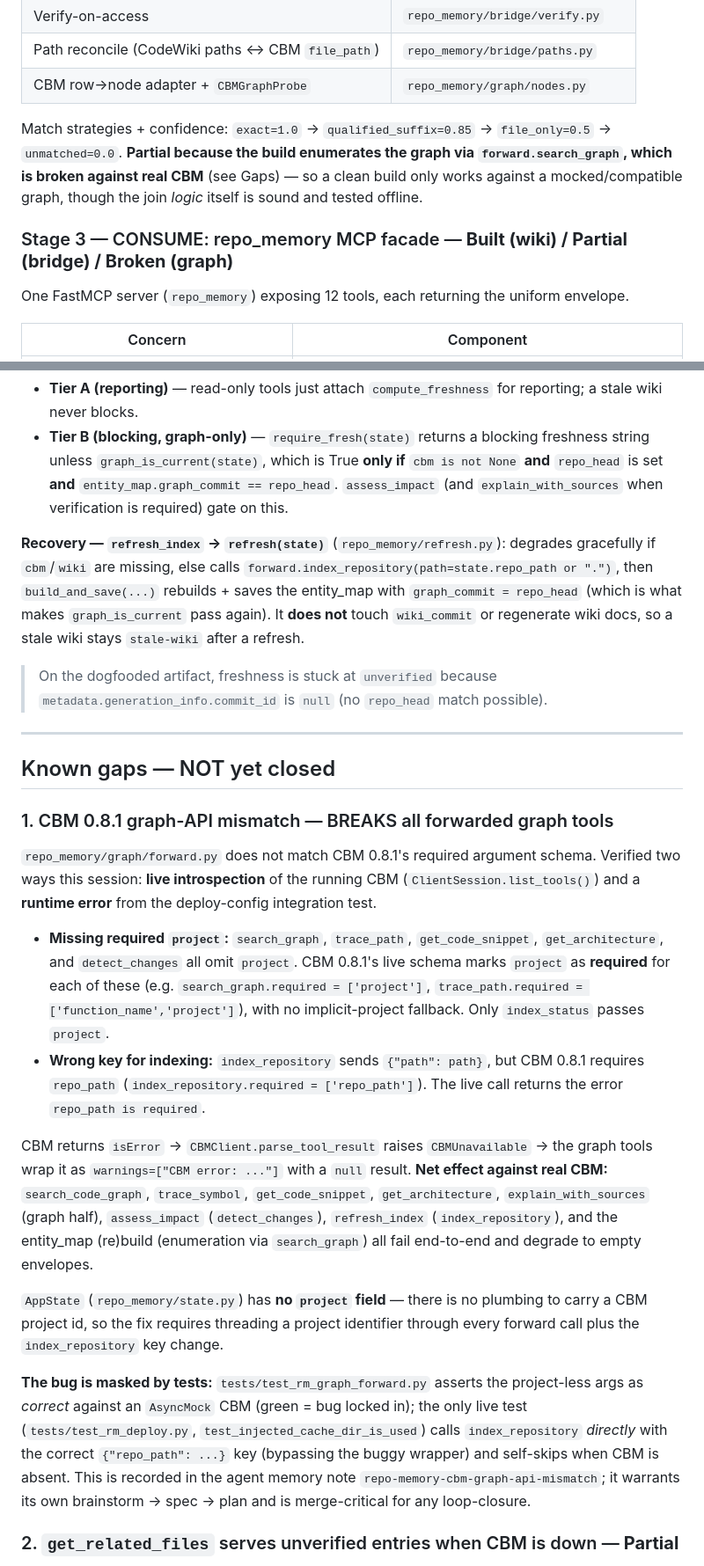
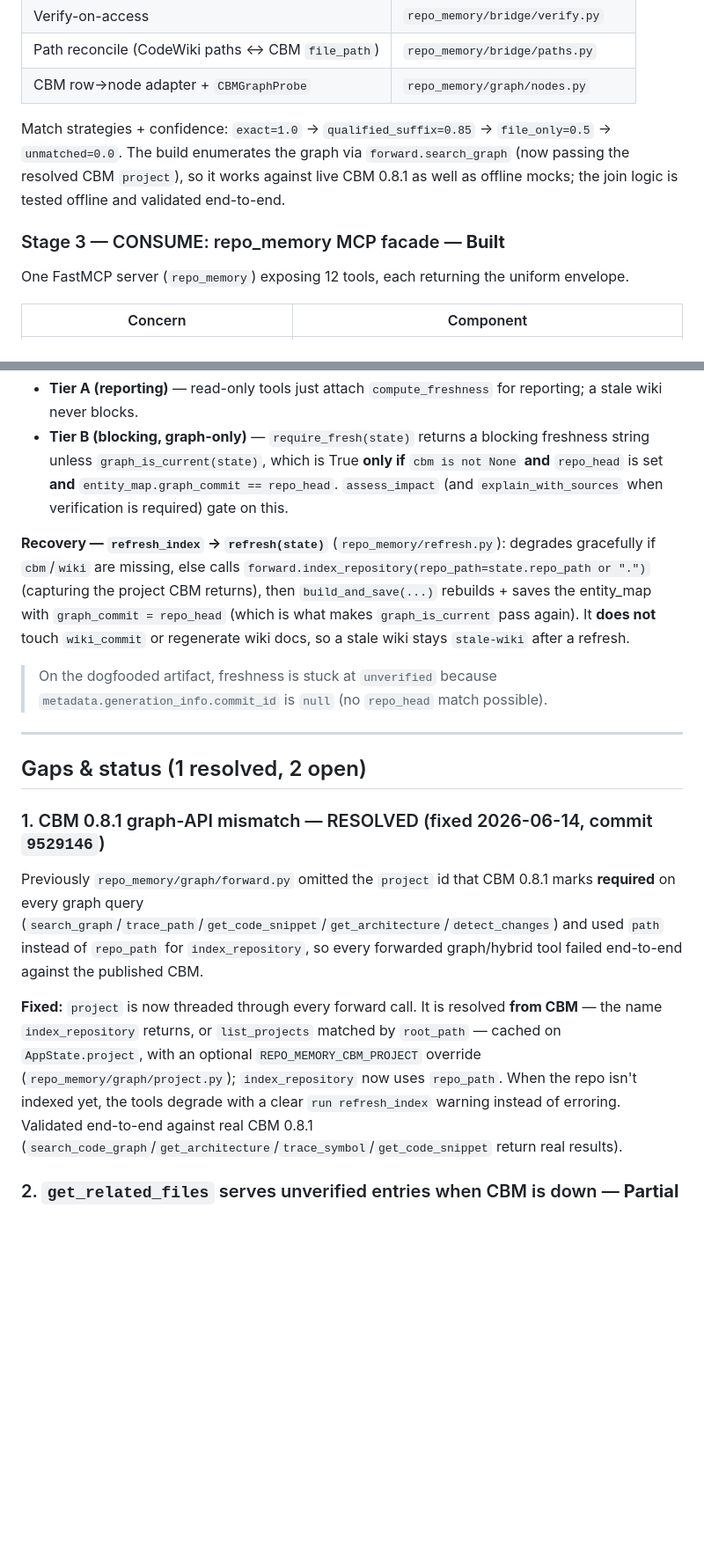
Before and after one commit to vinc-lin/knowledgeLoop, a Markdown page: docs/close-loop-workflow.md, 2 parts joined by grey strips. Shown at 88% size. GitHub-like rendering; blank space fills up the shorter version.

Commit message:
docs(close-loop): graph tools now work end-to-end (CBM API mismatch fixed)
Update the Close-Loop Workflow doc for commit 9529146: the forwarded graph/hybrid
tools and the entity_map build now pass the resolved CBM project, so they work
against published CBM 0.8.1. Statuses move Broken->Built; Known Gap #1 marked
RESOLVED (remaining open gaps: get_related_files-when-CBM-down, the unbuilt
feed-back half).

Co-Authored-By: Claude Opus 4.8 (1M context) <noreply@anthropic.com>

```diff
--- a/docs/close-loop-workflow.md
+++ b/docs/close-loop-workflow.md
@@ -82,11 +82,11 @@ Joins wiki `module_tree` components (`file::Symbol`) to CBM `NodeRecord`s, gradi
 | CBM row→node adapter + `CBMGraphProbe` | `repo_memory/graph/nodes.py` |
 
 Match strategies + confidence: `exact=1.0` → `qualified_suffix=0.85` → `file_only=0.5` →
-`unmatched=0.0`. **Partial because the build enumerates the graph via `forward.search_graph`, which is
-broken against real CBM** (see Gaps) — so a clean build only works against a mocked/compatible graph,
-though the join *logic* itself is sound and tested offline.
+`unmatched=0.0`. The build enumerates the graph via `forward.search_graph` (now passing the resolved
+CBM `project`), so it works against live CBM 0.8.1 as well as offline mocks; the join logic is tested
+offline and validated end-to-end.
 
-### Stage 3 — CONSUME: repo_memory MCP facade — **Built (wiki) / Partial (bridge) / Broken (graph)**
+### Stage 3 — CONSUME: repo_memory MCP facade — **Built**
 One FastMCP server (`repo_memory`) exposing 12 tools, each returning the uniform envelope.
 
 | Concern | Component |
@@ -214,7 +216,7 @@ Freshness values (`grounding.compute_freshness`, precedence **graph > wiki**):
   verification is required) gate on this.
 
 **Recovery — `refresh_index` → `refresh(state)`** (`repo_memory/refresh.py`): degrades gracefully if
-`cbm`/`wiki` are missing, else calls `forward.index_repository(path=state.repo_path or ".")`, then
+`cbm`/`wiki` are missing, else calls `forward.index_repository(repo_path=state.repo_path or ".")` (capturing the project CBM returns), then
 `build_and_save(...)` rebuilds + saves the entity_map with `graph_commit = repo_head` (which is what
 makes `graph_is_current` pass again). It **does not** touch `wiki_commit` or regenerate wiki docs, so a
 stale wiki stays `stale-wiki` after a refresh.
@@ -224,39 +226,20 @@ stale wiki stays `stale-wiki` after a refresh.
 
 ---
 
-## Known gaps — NOT yet closed
+## Gaps & status (1 resolved, 2 open)
 
-### 1. CBM 0.8.1 graph-API mismatch — BREAKS all forwarded graph tools
-`repo_memory/graph/forward.py` does not match CBM 0.8.1's required argument schema. Verified two ways
-this session: **live introspection** of the running CBM (`ClientSession.list_tools()`) and a **runtime
-error** from the deploy-config integration test.
+### 1. CBM 0.8.1 graph-API mismatch — RESOLVED (fixed 2026-06-14, commit `9529146`)
+Previously `repo_memory/graph/forward.py` omitted the `project` id that CBM 0.8.1 marks **required** on
+every graph query (`search_graph`/`trace_path`/`get_code_snippet`/`get_architecture`/`detect_changes`)
+and used `path` instead of `repo_path` for `index_repository`, so every forwarded graph/hybrid tool
+failed end-to-end against the published CBM.
 
-- **Missing required `project`:** `search_graph`, `trace_path`, `get_code_snippet`, `get_architecture`,
-  and `detect_changes` all omit `project`. CBM 0.8.1's live schema marks `project` as **required** for
-  each of these (e.g. `search_graph.required = ['project']`, `trace_path.required =
-  ['function_name','project']`), with no implicit-project fallback. Only `index_status` passes
-  `project`.
-- **Wrong key for indexing:** `index_repository` sends `{"path": path}`, but CBM 0.8.1 requires
-  `repo_path` (`index_repository.required = ['repo_path']`). The live call returns the error
-  `repo_path is required`.
-
-CBM returns `isError` → `CBMClient.parse_tool_result` raises `CBMUnavailable` → the graph tools wrap it
-as `warnings=["CBM error: ..."]` with a `null` result. **Net effect against real CBM:**
-`search_code_graph`, `trace_symbol`, `get_code_snippet`, `get_architecture`, `explain_with_sources`
-(graph half), `assess_impact` (`detect_changes`), `refresh_index` (`index_repository`), and the
-entity_map (re)build (enumeration via `search_graph`) all fail end-to-end and degrade to empty
-envelopes.
-
-`AppState` (`repo_memory/state.py`) has **no `project` field** — there is no plumbing to carry a CBM
-project id, so the fix requires threading a project identifier through every forward call plus the
-`index_repository` key change.
-
-**The bug is masked by tests:** `tests/test_rm_graph_forward.py` asserts the project-less args as
-*correct* against an `AsyncMock` CBM (green = bug locked in); the only live test
-(`tests/test_rm_deploy.py`, `test_injected_cache_dir_is_used`) calls `index_repository` *directly* with
-the correct `{"repo_path": ...}` key (bypassing the buggy wrapper) and self-skips when CBM is absent.
-This is recorded in the agent memory note `repo-memory-cbm-graph-api-mismatch`; it warrants its own
-brainstorm → spec → plan and is merge-critical for any loop-closure.
+**Fixed:** `project` is now threaded through every forward call. It is resolved **from CBM** — the name
+`index_repository` returns, or `list_projects` matched by `root_path` — cached on `AppState.project`,
+with an optional `REPO_MEMORY_CBM_PROJECT` override (`repo_memory/graph/project.py`); `index_repository`
+now uses `repo_path`. When the repo isn't indexed yet, the tools degrade with a clear
+`run refresh_index` warning instead of erroring. Validated end-to-end against real CBM 0.8.1
+(`search_code_graph`/`get_architecture`/`trace_symbol`/`get_code_snippet` return real results).
 
 ### 2. `get_related_files` serves unverified entries when CBM is down — **Partial**
 It works from a prebuilt `entity_map.json`, but verify-on-access needs the live graph; with CBM
```
Also changed, not shown: other parts of docs/close-loop-workflow.md (+18 -16 lines).
